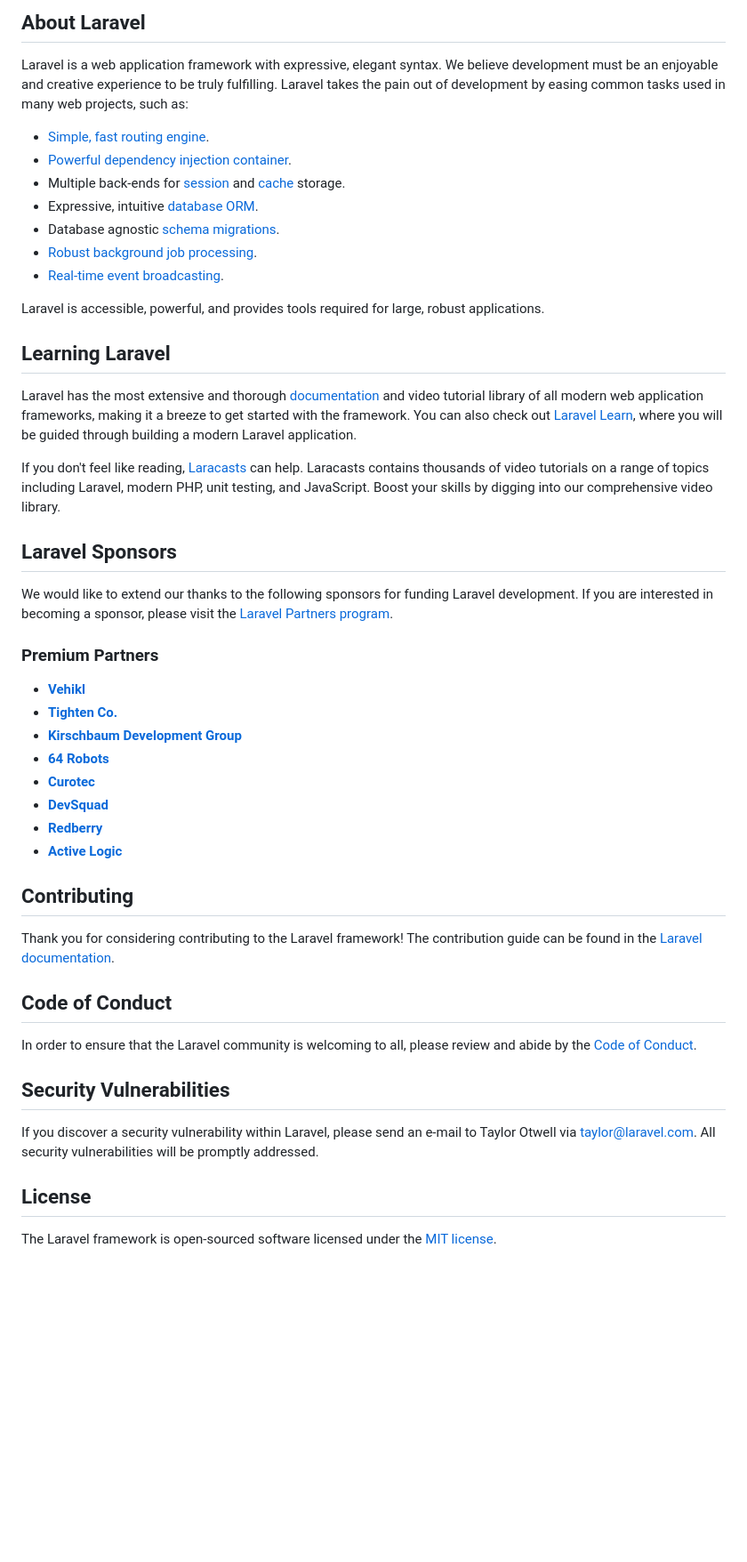
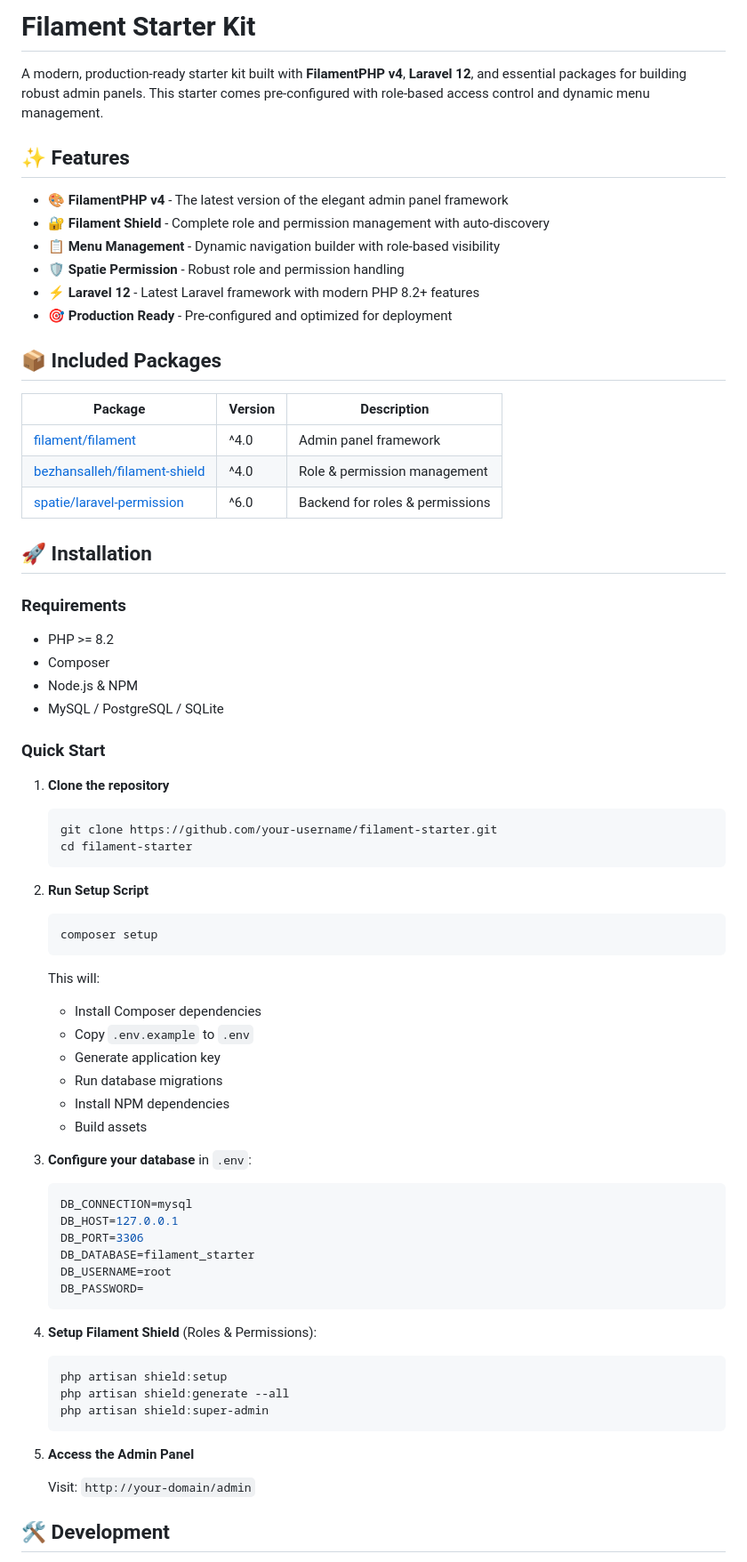
Before and after one commit to saifulcoder/filament-starter, a Markdown page: README.md, the part around one of its changes. Shown at 89% size. Rendered like a GitHub page; blank space fills up the shorter version.

````diff
--- a/README.md
+++ b/README.md
@@ -8,52 +10,81 @@
 </p>
 
-## About Laravel
+# Filament Starter Kit
 
-Laravel is a web application framework with expressive, elegant syntax. We believe development must be an enjoyable and creative experience to be truly fulfilling. Laravel takes the pain out of development by easing common tasks used in many web projects, such as:
+A modern, production-ready starter kit built with **FilamentPHP v4**, **Laravel 12**, and essential packages for building robust admin panels. This starter comes pre-configured with role-based access control and dynamic menu management.
 
-- [Simple, fast routing engine](https://laravel.com/docs/routing).
-- [Powerful dependency injection container](https://laravel.com/docs/container).
-- Multiple back-ends for [session](https://laravel.com/docs/session) and [cache](https://laravel.com/docs/cache) storage.
-- Expressive, intuitive [database ORM](https://laravel.com/docs/eloquent).
-- Database agnostic [schema migrations](https://laravel.com/docs/migrations).
-- [Robust background job processing](https://laravel.com/docs/queues).
-- [Real-time event broadcasting](https://laravel.com/docs/broadcasting).
+## ✨ Features
 
-Laravel is accessible, powerful, and provides tools required for large, robust applications.
+-   🎨 **FilamentPHP v4** - The latest version of the elegant admin panel framework
+-   🔐 **Filament Shield** - Complete role and permission management with auto-discovery
+-   📋 **Menu Management** - Dynamic navigation builder with role-based visibility
+-   🛡️ **Spatie Permission** - Robust role and permission handling
+-   ⚡ **Laravel 12** - Latest Laravel framework with modern PHP 8.2+ features
+-   🎯 **Production Ready** - Pre-configured and optimized for deployment
 
-## Learning Laravel
+## 📦 Included Packages
 
-Laravel has the most extensive and thorough [documentation](https://laravel.com/docs) and video tutorial library of all modern web application frameworks, making it a breeze to get started with the framework. You can also check out [Laravel Learn](https://laravel.com/learn), where you will be guided through building a modern Laravel application.
+| Package                                                                         | Version | Description                     |
+| ------------------------------------------------------------------------------- | ------- | ------------------------------- |
+| [filament/filament](https://filamentphp.com)                                    | ^4.0    | Admin panel framework           |
+| [bezhansalleh/filament-shield](https://github.com/bezhanSalleh/filament-shield) | ^4.0    | Role & permission management    |
+| [spatie/laravel-permission](https://github.com/spatie/laravel-permission)       | ^6.0    | Backend for roles & permissions |
 
-If you don't feel like reading, [Laracasts](https://laracasts.com) can help. Laracasts contains thousands of video tutorials on a range of topics including Laravel, modern PHP, unit testing, and JavaScript. Boost your skills by digging into our comprehensive video library.
+## 🚀 Installation
 
-## Laravel Sponsors
+### Requirements
 
-We would like to extend our thanks to the following sponsors for funding Laravel development. If you are interested in becoming a sponsor, please visit the [Laravel Partners program](https://partners.laravel.com).
+-   PHP >= 8.2
+-   Composer
+-   Node.js & NPM
+-   MySQL / PostgreSQL / SQLite
 
-### Premium Partners
+### Quick Start
 
-- **[Vehikl](https://vehikl.com)**
-- **[Tighten Co.](https://tighten.co)**
-- **[Kirschbaum Development Group](https://kirschbaumdevelopment.com)**
-- **[64 Robots](https://64robots.com)**
-- **[Curotec](https://www.curotec.com/services/technologies/laravel)**
-- **[DevSquad](https://devsquad.com/hire-laravel-developers)**
-- **[Redberry](https://redberry.international/laravel-development)**
-- **[Active Logic](https://activelogic.com)**
+1. **Clone the repository**
 
-## Contributing
+    ```bash
+    git clone https://github.com/your-username/filament-starter.git
+    cd filament-starter
+    ```
 
-Thank you for considering contributing to the Laravel framework! The contribution guide can be found in the [Laravel documentation](https://laravel.com/docs/contributions).
+2. **Run Setup Script**
 
-## Code of Conduct
+    ```bash
+    composer setup
+    ```
 
-In order to ensure that the Laravel community is welcoming to all, please review and abide by the [Code of Conduct](https://laravel.com/docs/contributions#code-of-conduct).
+    This will:
 
-## Security Vulnerabilities
+    - Install Composer dependencies
+    - Copy `.env.example` to `.env`
+    - Generate application key
+    - Run database migrations
+    - Install NPM dependencies
+    - Build assets
 
-If you discover a security vulnerability within Laravel, please send an e-mail to Taylor Otwell via [taylor@laravel.com](mailto:taylor@laravel.com). All security vulnerabilities will be promptly addressed.
+3. **Configure your database** in `.env`:
 
-## License
+    ```env
+    DB_CONNECTION=mysql
+    DB_HOST=127.0.0.1
+    DB_PORT=3306
+    DB_DATABASE=filament_starter
+    DB_USERNAME=root
+    DB_PASSWORD=
+    ```
 
-The Laravel framework is open-sourced software licensed under the [MIT license](https://opensource.org/licenses/MIT).
+4. **Setup Filament Shield** (Roles & Permissions):
+
+    ```bash
+    php artisan shield:setup
+    php artisan shield:generate --all
+    php artisan shield:super-admin
+    ```
+
+5. **Access the Admin Panel**
+
+    Visit: `http://your-domain/admin`
+
+## 🛠️ Development
+
````
Also changed, not shown: other parts of README.md (+143 -5 lines).
